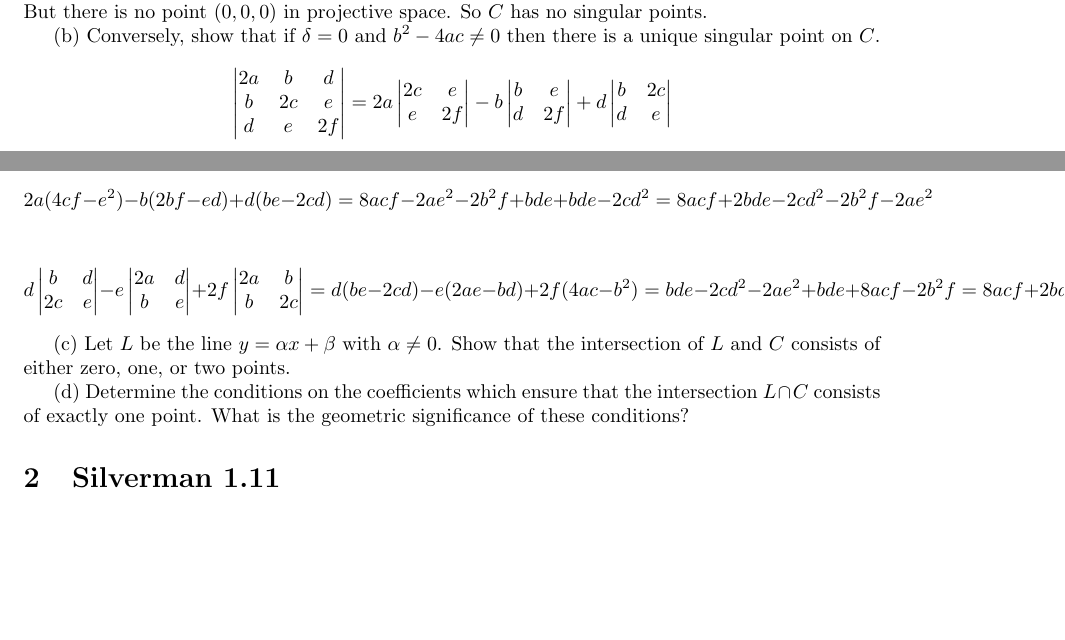
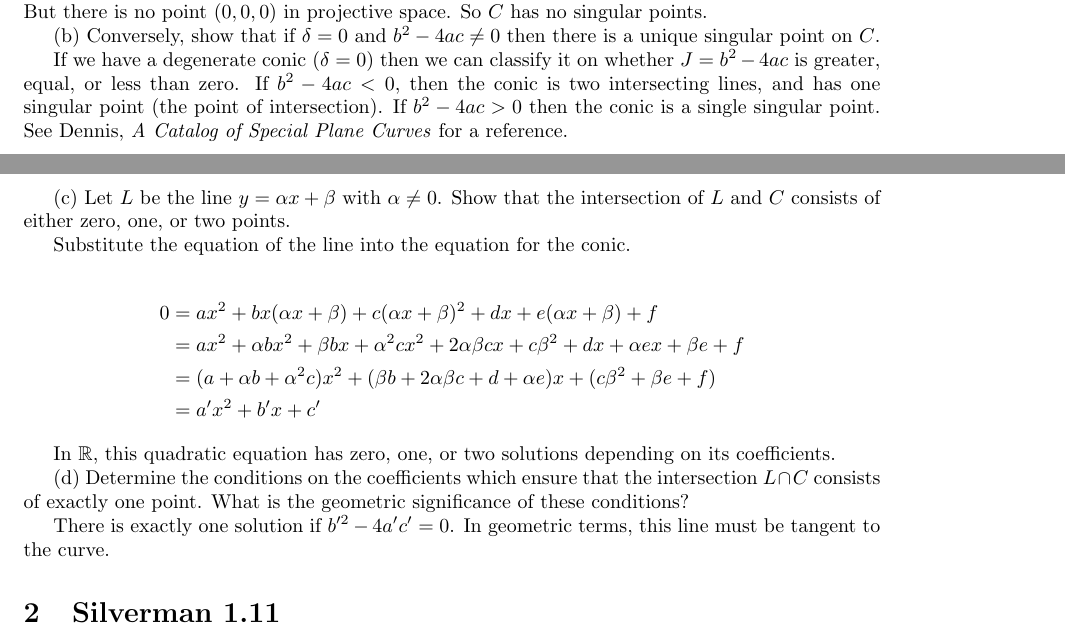
Before and after one commit to mbencherif/ecc, a LaTeX document (problems.tex): two parts of pages 1 and 2 of 9, joined at a grey line, cut so that both start at the same text, the shorter picture padded with empty space. Compiled offline with pdfLaTeX.

Commit message:
most of a solution to s1.11

```diff
--- a/problems.tex
+++ b/problems.tex
@@ -38,61 +38,25 @@ $$\frac{\partial \bar F}{\partial z} = dx + ey + 2fz$$
 $\delta \neq 0$ implies that the our matrix is invertible, i.e. that the only solution to $Ax = 0$ is $x = 0$. But there is no point $(0,0,0)$ in projective space. So $C$ has no singular points.
 
 (b) Conversely, show that if $\delta = 0$ and $b^2 - 4ac \neq 0$ then there is a unique singular point on $C$.
-%8acf + 2bde - 2cd^2 - 2b^2f - 2ae^2
-%df/dx = ax + by + d = 0
-%df/dy = cy + bx + e = 0
-%
-%0 = ax^2 + dx + f
 
-$$\begin{vmatrix}
-2a & b & d \\
-b & 2c & e \\
-d & e & 2f \\
-\end{vmatrix}
-=
-2a \begin{vmatrix}
-2c & e \\
-e & 2f
-\end{vmatrix}
--b \begin{vmatrix}
-b & e \\
-d & 2f
-\end{vmatrix}
-+d \begin{vmatrix}
-b & 2c \\
-d & e
-\end{vmatrix}
-$$
-
-$$
-2a(4cf-e^2)-b(2bf-ed)+d(be-2cd)
-=
-8acf - 2ae^2 - 2b^2f + bde + bde - 2cd^2
-=
-8acf + 2bde - 2cd^2 - 2b^2f - 2ae^2
-$$
-
-$$
-d \begin{vmatrix}
-b & d \\
-2c & e
-\end{vmatrix}
--e \begin{vmatrix}
-2a & d \\
-b & e
-\end{vmatrix}
-+2f \begin{vmatrix}
-2a & b \\
-b & 2c
-\end{vmatrix}
-= d(be-2cd) - e(2ae-bd) + 2f(4ac-b^2)
-= bde - 2cd^2 - 2ae^2 + bde + 8acf - 2b^2f
-= 8acf + 2bde - 2cd^2 - 2ae^2 - 2b^2f
-$$
+If we have a degenerate conic ($\delta = 0$) then we can classify it on whether $J = b^2 - 4ac$ is greater, equal, or less than zero. If $b^2-4ac < 0$, then the conic is two intersecting lines, and has one singular point (the point of intersection). If $b^2 - 4ac > 0$ then the conic is a single singular point. See Dennis, \textit{A Catalog of Special Plane Curves} for a reference.
 
 (c) Let $L$ be the line $y = \alpha x + \beta$ with $\alpha \neq 0$. Show that the intersection of $L$ and $C$ consists of either zero, one, or two points.
 
+Substitute the equation of the line into the equation for the conic.
+
+\begin{align*}
+0 &= ax^2 + bx(\alpha x + \beta) + c(\alpha x + \beta)^2 + dx + e(\alpha x + \beta) + f \\
+&= ax^2 + \alpha b x^2 + \beta b x + \alpha^2 c x^2 + 2\alpha\beta c x + c\beta^2 + dx + \alpha e x + \beta e + f \\
+&= (a + \alpha b + \alpha^2 c)x^2 + (\beta b + 2\alpha\beta c + d + \alpha e)x + (c\beta^2 + \beta e + f) \\
+&= a'x^2 + b'x + c'
+\end{align*}
+
+In $\mathbb{R}$, this quadratic equation has zero, one, or two solutions depending on its coefficients.
+
 (d) Determine the conditions on the coefficients which ensure that the intersection $L \cap C$ consists of exactly one point. What is the geometric significance of these conditions?
+
+There is exactly one solution if $b'^2 - 4a'c' = 0$. In geometric terms, this line must be tangent to the curve.
 
 \section{Silverman 1.11}
 Let $S$ be a set with a composition law $*$ satisfying the following two properties:
```
